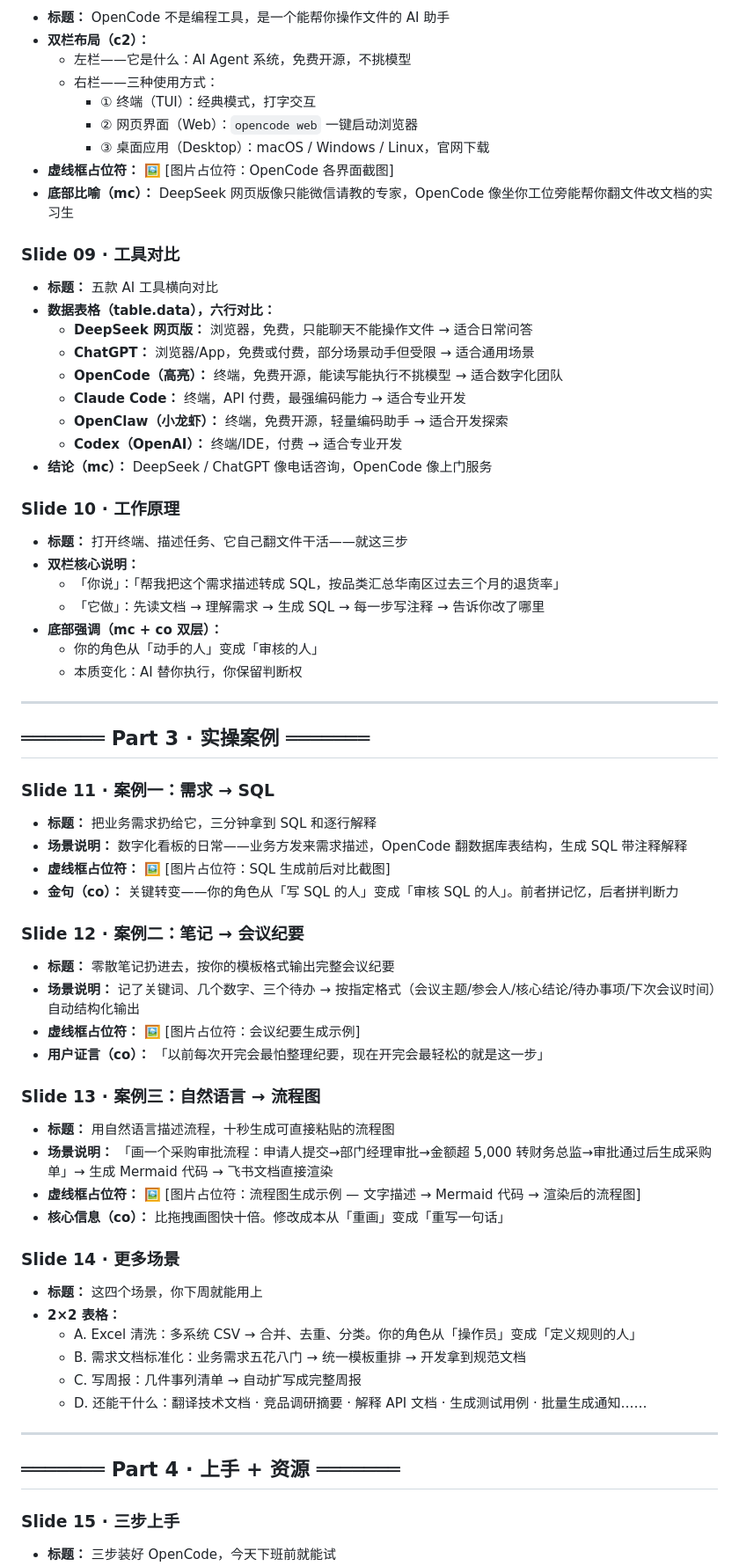
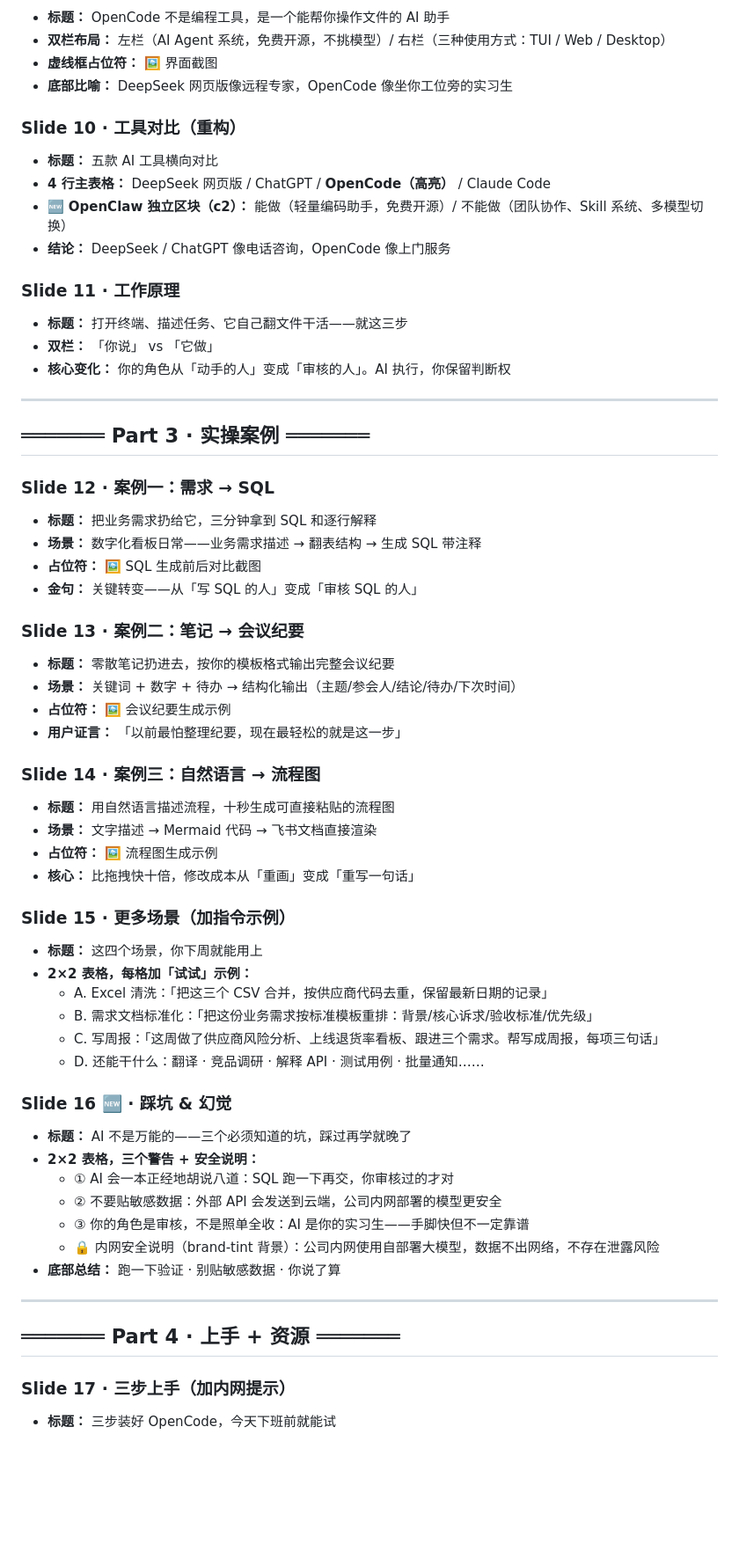
Before and after one commit to orangeshinee/DeployPages, a Markdown page: opencode-intro/outline.md, the part around one of its changes. Shown at 88% size. Rendered like a GitHub page; blank space fills up the shorter version.

Commit message:
update outline to match 19-slide v3 structure

```diff
--- a/opencode-intro/outline.md
+++ b/opencode-intro/outline.md
@@ -86,66 +72,61 @@
 - **标题：** OpenCode 不是编程工具，是一个能帮你操作文件的 AI 助手
-- **双栏布局（c2）：**
-  - 左栏——它是什么：AI Agent 系统，免费开源，不挑模型
-  - 右栏——三种使用方式：
-    - ① 终端（TUI）：经典模式，打字交互
-    - ② 网页界面（Web）：`opencode web` 一键启动浏览器
-    - ③ 桌面应用（Desktop）：macOS / Windows / Linux，官网下载
-- **虚线框占位符：** 🖼️ [图片占位符：OpenCode 各界面截图]
-- **底部比喻（mc）：** DeepSeek 网页版像只能微信请教的专家，OpenCode 像坐你工位旁能帮你翻文件改文档的实习生
+- **双栏布局：** 左栏（AI Agent 系统，免费开源，不挑模型）/ 右栏（三种使用方式：TUI / Web / Desktop）
+- **虚线框占位符：** 🖼️ 界面截图
+- **底部比喻：** DeepSeek 网页版像远程专家，OpenCode 像坐你工位旁的实习生
 
-### Slide 09 · 工具对比
+### Slide 10 · 工具对比（重构）
 - **标题：** 五款 AI 工具横向对比
-- **数据表格（table.data），六行对比：**
-  - **DeepSeek 网页版：** 浏览器，免费，只能聊天不能操作文件 → 适合日常问答
-  - **ChatGPT：** 浏览器/App，免费或付费，部分场景动手但受限 → 适合通用场景
-  - **OpenCode（高亮）：** 终端，免费开源，能读写能执行不挑模型 → 适合数字化团队
-  - **Claude Code：** 终端，API 付费，最强编码能力 → 适合专业开发
-  - **OpenClaw（小龙虾）：** 终端，免费开源，轻量编码助手 → 适合开发探索
-  - **Codex（OpenAI）：** 终端/IDE，付费 → 适合专业开发
-- **结论（mc）：** DeepSeek / ChatGPT 像电话咨询，OpenCode 像上门服务
+- **4 行主表格：** DeepSeek 网页版 / ChatGPT / **OpenCode（高亮）** / Claude Code
+- 🆕 **OpenClaw 独立区块（c2）：** 能做（轻量编码助手，免费开源）/ 不能做（团队协作、Skill 系统、多模型切换）
+- **结论：** DeepSeek / ChatGPT 像电话咨询，OpenCode 像上门服务
 
-### Slide 10 · 工作原理
+### Slide 11 · 工作原理
 - **标题：** 打开终端、描述任务、它自己翻文件干活——就这三步
-- **双栏核心说明：**
-  - 「你说」：「帮我把这个需求描述转成 SQL，按品类汇总华南区过去三个月的退货率」
-  - 「它做」：先读文档 → 理解需求 → 生成 SQL → 每一步写注释 → 告诉你改了哪里
-- **底部强调（mc + co 双层）：**
-  - 你的角色从「动手的人」变成「审核的人」
-  - 本质变化：AI 替你执行，你保留判断权
+- **双栏：** 「你说」 vs 「它做」
+- **核心变化：** 你的角色从「动手的人」变成「审核的人」。AI 执行，你保留判断权
 
 ---
 
 ## ═══════ Part 3 · 实操案例 ═══════
 
-### Slide 11 · 案例一：需求 → SQL
+### Slide 12 · 案例一：需求 → SQL
 - **标题：** 把业务需求扔给它，三分钟拿到 SQL 和逐行解释
-- **场景说明：** 数字化看板的日常——业务方发来需求描述，OpenCode 翻数据库表结构，生成 SQL 带注释解释
-- **虚线框占位符：** 🖼️ [图片占位符：SQL 生成前后对比截图]
-- **金句（co）：** 关键转变——你的角色从「写 SQL 的人」变成「审核 SQL 的人」。前者拼记忆，后者拼判断力
+- **场景：** 数字化看板日常——业务需求描述 → 翻表结构 → 生成 SQL 带注释
+- **占位符：** 🖼️ SQL 生成前后对比截图
+- **金句：** 关键转变——从「写 SQL 的人」变成「审核 SQL 的人」
 
-### Slide 12 · 案例二：笔记 → 会议纪要
+### Slide 13 · 案例二：笔记 → 会议纪要
 - **标题：** 零散笔记扔进去，按你的模板格式输出完整会议纪要
-- **场景说明：** 记了关键词、几个数字、三个待办 → 按指定格式（会议主题/参会人/核心结论/待办事项/下次会议时间）自动结构化输出
-- **虚线框占位符：** 🖼️ [图片占位符：会议纪要生成示例]
-- **用户证言（co）：** 「以前每次开完会最怕整理纪要，现在开完会最轻松的就是这一步」
+- **场景：** 关键词 + 数字 + 待办 → 结构化输出（主题/参会人/结论/待办/下次时间）
+- **占位符：** 🖼️ 会议纪要生成示例
+- **用户证言：** 「以前最怕整理纪要，现在最轻松的就是这一步」
 
-### Slide 13 · 案例三：自然语言 → 流程图
+### Slide 14 · 案例三：自然语言 → 流程图
 - **标题：** 用自然语言描述流程，十秒生成可直接粘贴的流程图
-- **场景说明：** 「画一个采购审批流程：申请人提交→部门经理审批→金额超 5,000 转财务总监→审批通过后生成采购单」→ 生成 Mermaid 代码 → 飞书文档直接渲染
-- **虚线框占位符：** 🖼️ [图片占位符：流程图生成示例 — 文字描述 → Mermaid 代码 → 渲染后的流程图]
-- **核心信息（co）：** 比拖拽画图快十倍。修改成本从「重画」变成「重写一句话」
+- **场景：** 文字描述 → Mermaid 代码 → 飞书文档直接渲染
+- **占位符：** 🖼️ 流程图生成示例
+- **核心：** 比拖拽快十倍，修改成本从「重画」变成「重写一句话」
 
-### Slide 14 · 更多场景
+### Slide 15 · 更多场景（加指令示例）
 - **标题：** 这四个场景，你下周就能用上
-- **2×2 表格：**
-  - A. Excel 清洗：多系统 CSV → 合并、去重、分类。你的角色从「操作员」变成「定义规则的人」
-  - B. 需求文档标准化：业务需求五花八门 → 统一模板重排 → 开发拿到规范文档
-  - C. 写周报：几件事列清单 → 自动扩写成完整周报
-  - D. 还能干什么：翻译技术文档 · 竞品调研摘要 · 解释 API 文档 · 生成测试用例 · 批量生成通知……
+- **2×2 表格，每格加「试试」示例：**
+  - A. Excel 清洗：「把这三个 CSV 合并，按供应商代码去重，保留最新日期的记录」
+  - B. 需求文档标准化：「把这份业务需求按标准模板重排：背景/核心诉求/验收标准/优先级」
+  - C. 写周报：「这周做了供应商风险分析、上线退货率看板、跟进三个需求。帮写成周报，每项三句话」
+  - D. 还能干什么：翻译 · 竞品调研 · 解释 API · 测试用例 · 批量通知……
+
+### Slide 16 🆕 · 踩坑 & 幻觉
+- **标题：** AI 不是万能的——三个必须知道的坑，踩过再学就晚了
+- **2×2 表格，三个警告 + 安全说明：**
+  - ① AI 会一本正经地胡说八道：SQL 跑一下再交，你审核过的才对
+  - ② 不要贴敏感数据：外部 API 会发送到云端，公司内网部署的模型更安全
+  - ③ 你的角色是审核，不是照单全收：AI 是你的实习生——手脚快但不一定靠谱
+  - 🔒 内网安全说明（brand-tint 背景）：公司内网使用自部署大模型，数据不出网络，不存在泄露风险
+- **底部总结：** 跑一下验证 · 别贴敏感数据 · 你说了算
 
 ---
 
 ## ═══════ Part 4 · 上手 + 资源 ═══════
 
-### Slide 15 · 三步上手
+### Slide 17 · 三步上手（加内网提示）
 - **标题：** 三步装好 OpenCode，今天下班前就能试
```
Also changed, not shown: other parts of opencode-intro/outline.md (+55 -75 lines).
